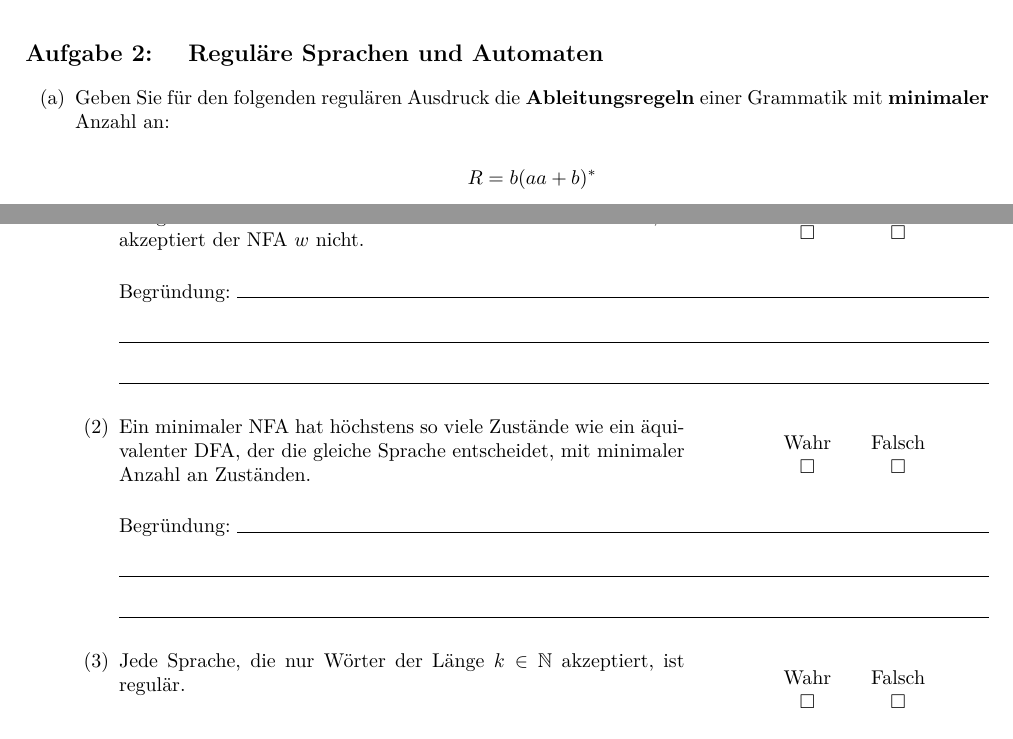
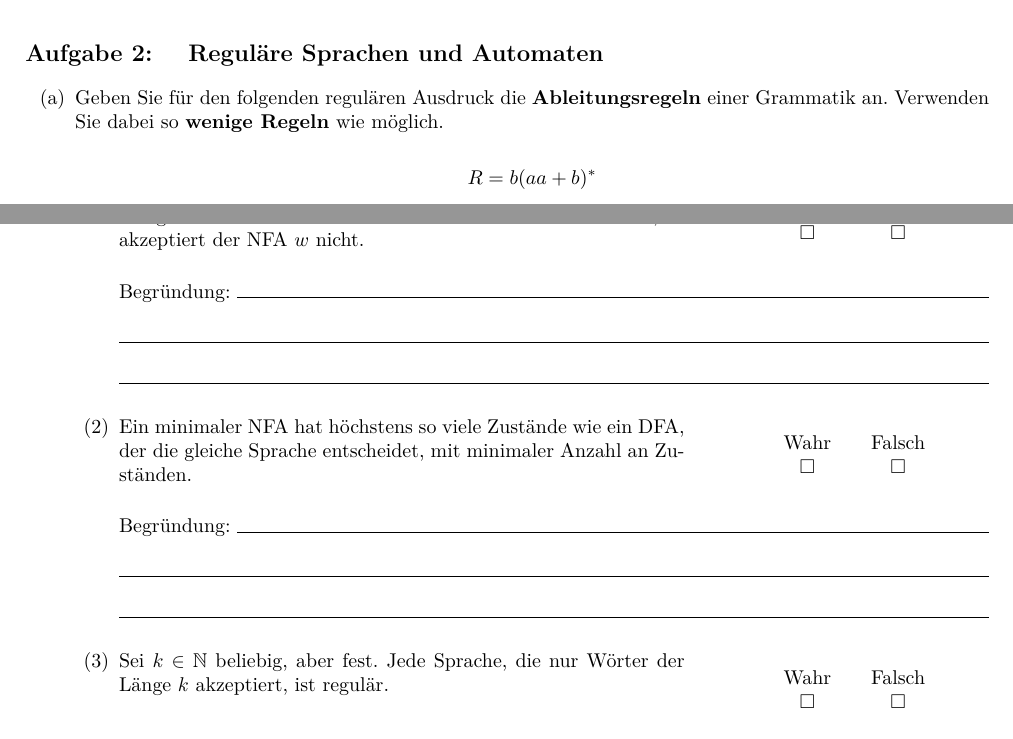
Before and after one commit to Christoph-Derszteler-University/logic-and-discrete-structures, a LaTeX problem sheet (exams/first/src/main.tex, which reads exams/first/src/tasks/second.tex): two parts of pages 5 and 6 of 14, joined at a grey line, cut so that both start at the same text. Compiled offline with pdfLaTeX.

Commit message:
Fix little wording issues

```diff
--- a/exams/first/src/tasks/second.tex
+++ b/exams/first/src/tasks/second.tex
@@ -28,7 +28,8 @@
 \begin{enumerate}
   \item {
     Geben Sie für den folgenden regulären Ausdruck die \textbf{Ableitungsregeln}
-    einer Grammatik mit \textbf{minimaler} Anzahl an:
+    einer Grammatik an.
+    Verwenden Sie dabei so \textbf{wenige Regeln} wie möglich.
 
     \[
       R = b(aa + b)^*
@@ -62,12 +63,12 @@
         so akzeptiert der NFA $w$ nicht.
       }
       \statement{
-        Ein minimaler NFA hat höchstens so viele Zustände wie ein äquivalenter
-        DFA, der die gleiche Sprache entscheidet, mit minimaler Anzahl an Zuständen.
+        Ein minimaler NFA hat höchstens so viele Zustände wie ein DFA,
+        der die gleiche Sprache entscheidet, mit minimaler Anzahl an Zuständen.
       }
       \statement{
-        Jede Sprache, die nur Wörter der Länge $k \in \mathbb{N}$ akzeptiert,
-        ist regulär.
+        Sei $k \in \mathbb{N}$ beliebig, aber fest.
+        Jede Sprache, die nur Wörter der Länge $k$ akzeptiert, ist regulär.
       }
       \statement{
         Jede nicht reguläre Sprache kann durch das Pumping-Lemma auch als solche
```
Also changed, not shown: exams/first/src/tasks/third.tex (+2 -2 lines).
